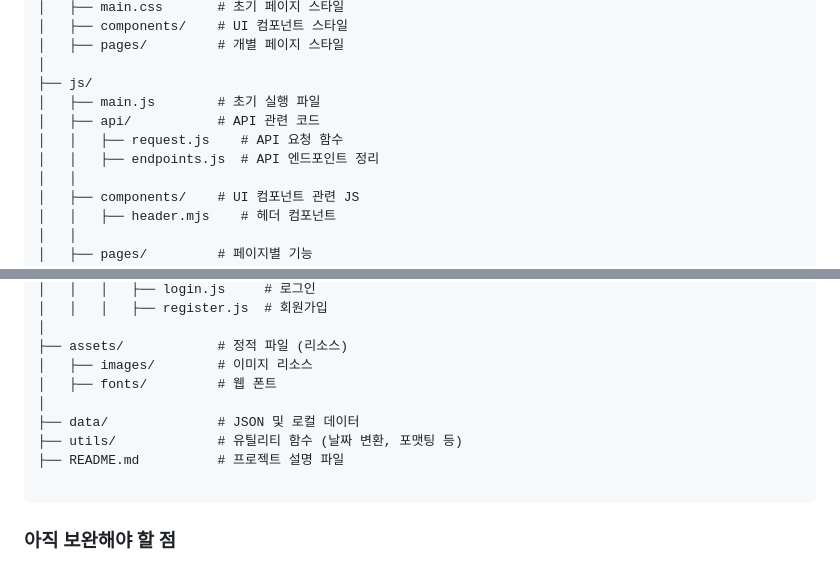
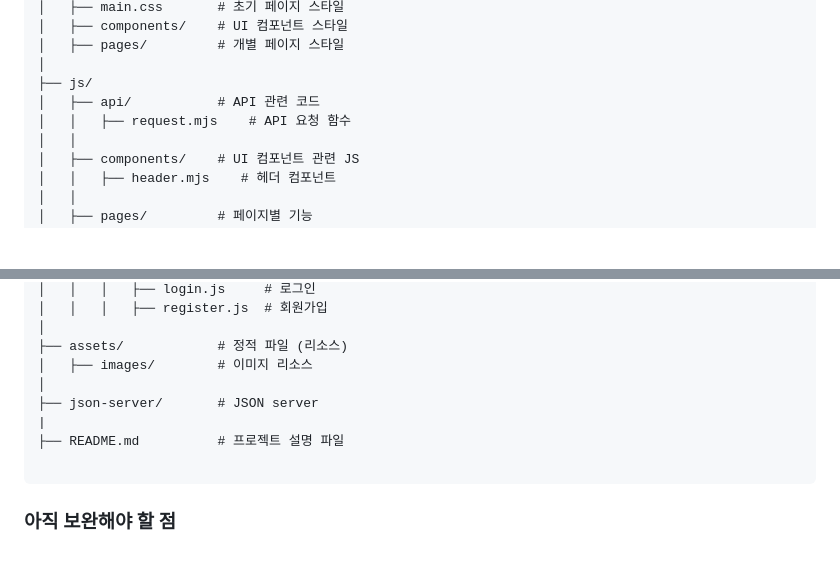
Before and after one commit to 100-hours-a-week/2-holly-kim-community-service-using-vanillaJS, a Markdown page: README.md, 2 parts joined by grey strips. GitHub-like rendering; blank space fills up the shorter version.

````diff
--- a/README.md
+++ b/README.md
@@ -50,10 +50,8 @@ npm start
 │   ├── pages/         # 개별 페이지 스타일
 │
 ├── js/
-│   ├── main.js        # 초기 실행 파일
 │   ├── api/           # API 관련 코드
-│   │   ├── request.js    # API 요청 함수
-│   │   ├── endpoints.js  # API 엔드포인트 정리
+│   │   ├── request.mjs    # API 요청 함수
 │   │
 │   ├── components/    # UI 컴포넌트 관련 JS
 │   │   ├── header.mjs    # 헤더 컴포넌트
@@ -74,10 +72,9 @@ npm start
 │
 ├── assets/            # 정적 파일 (리소스)
 │   ├── images/        # 이미지 리소스
-│   ├── fonts/         # 웹 폰트
 │
-├── data/              # JSON 및 로컬 데이터
-├── utils/             # 유틸리티 함수 (날짜 변환, 포맷팅 등)
+├── json-server/       # JSON server
+|
 ├── README.md          # 프로젝트 설명 파일
 
 ```
````
